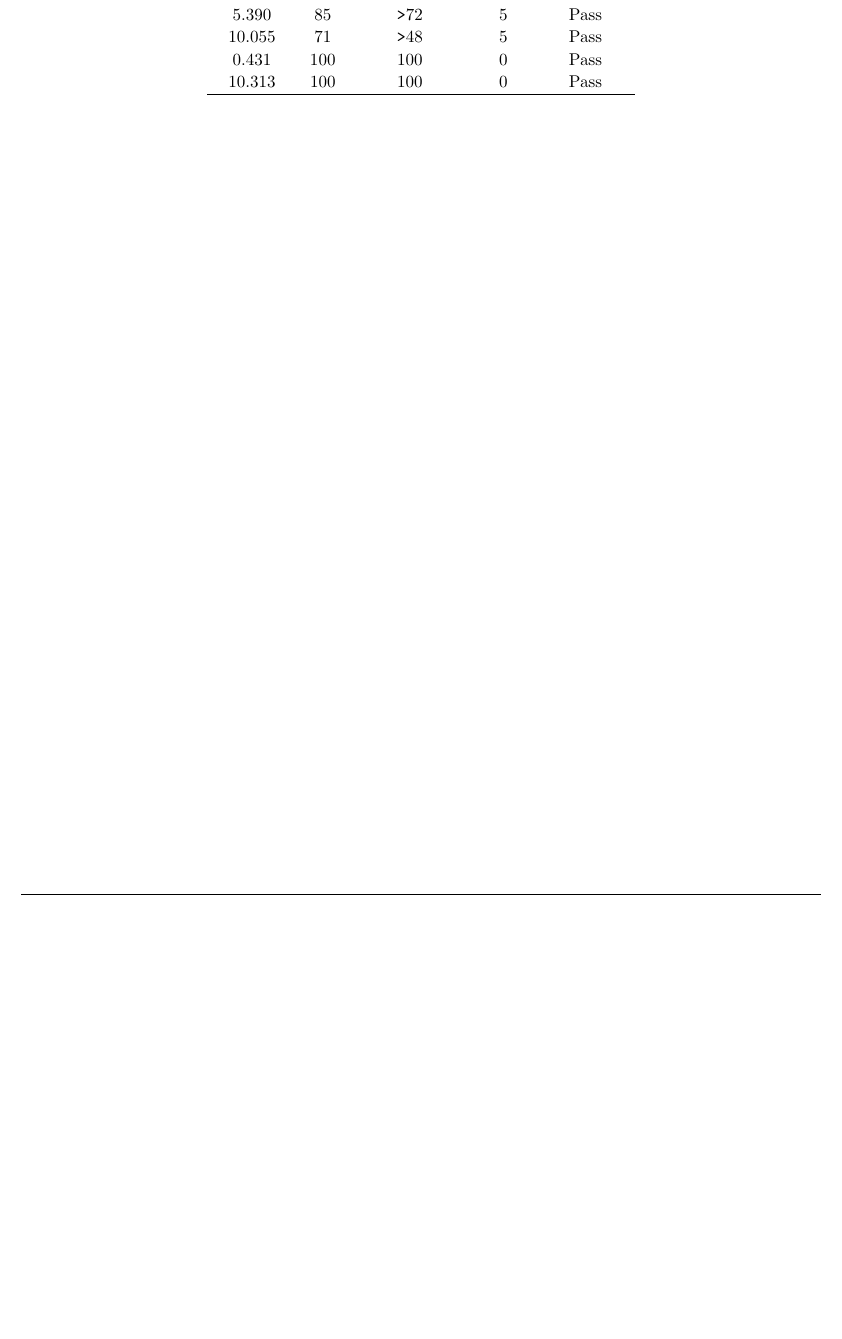
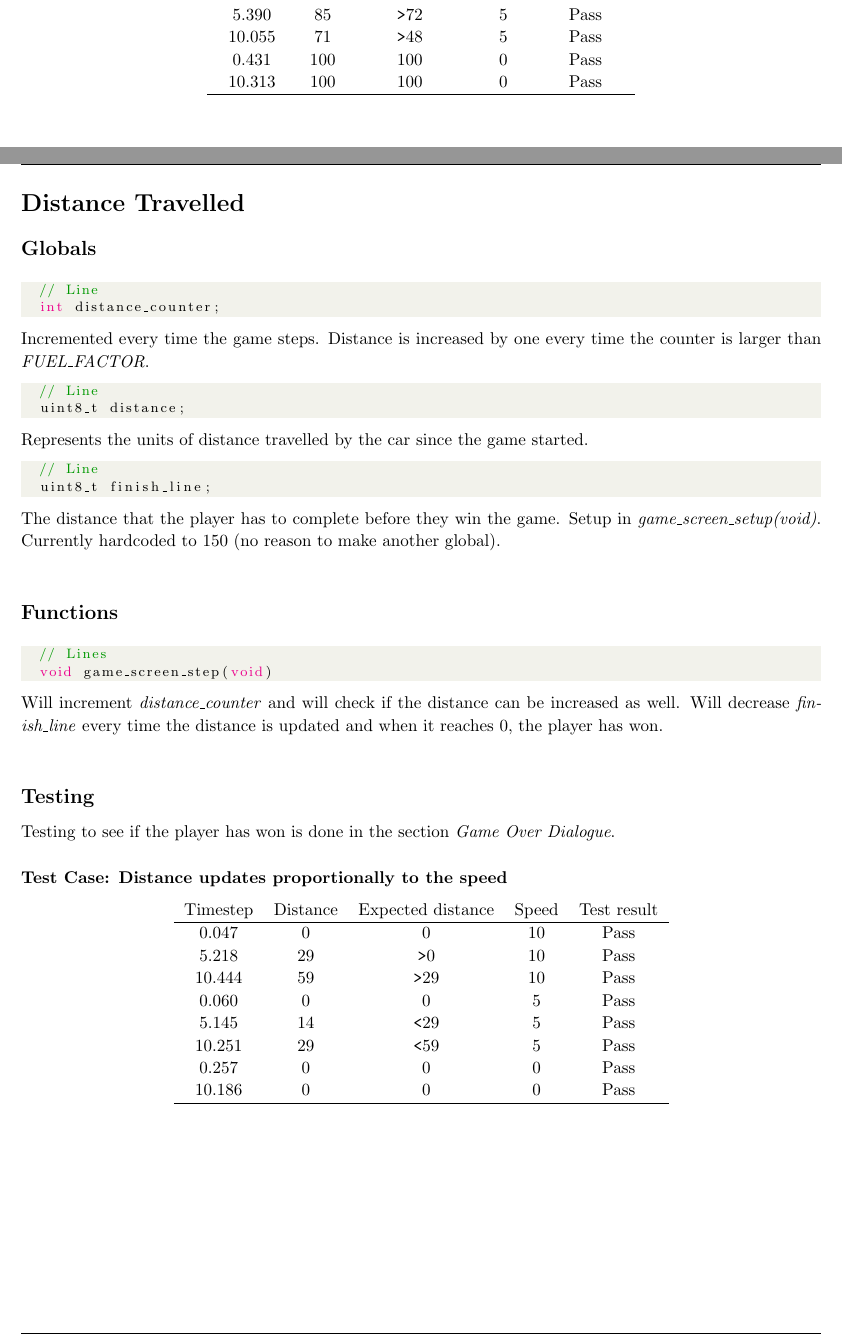
Before and after one commit to pedrohva/Zombie_Race, a LaTeX document (Report/a2_n9424342_Report.tex): part of page 20 of 21 before the commit and two parts of pages 20 and 21 of 22 after it, the two joined at a grey line, cut so that both start at the same text, the shorter picture padded with empty space. Compiled offline with pdfLaTeX.

Commit message:
Distance travelled complete

```diff
--- a/Report/a2_n9424342_Report.tex
+++ b/Report/a2_n9424342_Report.tex
@@ -856,6 +856,55 @@ Timestep	& Fuel		& Expected fuel	& Speed	& Test result		\\ \hline
 \end{tabular}
 \end{center}
 
+\clearpage
+
+%----------------------------------------------------------------------------------------
+%	DISTANCE TRAVELLED
+%----------------------------------------------------------------------------------------
+\section{Distance Travelled}
+\subsection*{Globals}
+\begin{lstlisting}[style=CStyle]
+	// Line
+	int distance_counter;
+\end{lstlisting}
+Incremented every time the game steps. Distance is increased by one every time the counter is larger than \emph{FUEL\_FACTOR}.
+\begin{lstlisting}[style=CStyle]
+	// Line
+	uint8_t distance;
+\end{lstlisting}
+Represents the units of distance travelled by the car since the game started.
+\begin{lstlisting}[style=CStyle]
+	// Line
+	uint8_t finish_line;
+\end{lstlisting}
+The distance that the player has to complete before they win the game. Setup in \emph{game\_screen\_setup(void)}. Currently hardcoded to 150 (no reason to make another global).
+\newline
+
+\subsection*{Functions}
+\begin{lstlisting}[style=CStyle]
+	// Lines
+	void game_screen_step(void)
+\end{lstlisting}
+Will increment \emph{distance\_counter} and will check if the distance can be increased as well. Will decrease \emph{finish\_line} every time the distance is updated and when it reaches 0, the player has won.
+\newline
+
+\subsection*{Testing}
+Testing to see if the player has won is done in the section \emph{Game Over Dialogue}.
+\subsubsection*{Test Case: Distance updates proportionally to the speed}
+\begin{center}
+\begin{tabular}{ c c c c c }
+Timestep	& Distance	& Expected distance	& Speed	& Test result		\\ \hline
+0.047		& 0		& 0				& 10		& Pass		\\
+5.218		& 29		& \verb|>|0			& 10		& Pass		\\
+10.444	& 59		& \verb|>|29		& 10		& Pass		\\
+0.060		& 0		& 0				& 5		& Pass		\\
+5.145		& 14		& \verb|<|29		& 5		& Pass		\\
+10.251	& 29		& \verb|<|59		& 5		& Pass		\\
+0.257		& 0		& 0				& 0		& Pass		\\
+10.186	& 0		& 0				& 0		& Pass		\\ \hline
+\end{tabular}
+\end{center}
+
 
 \clearpage
 
```
Also changed, not shown: Report/a2_n9424342_Report.pdf, 2 other files.
